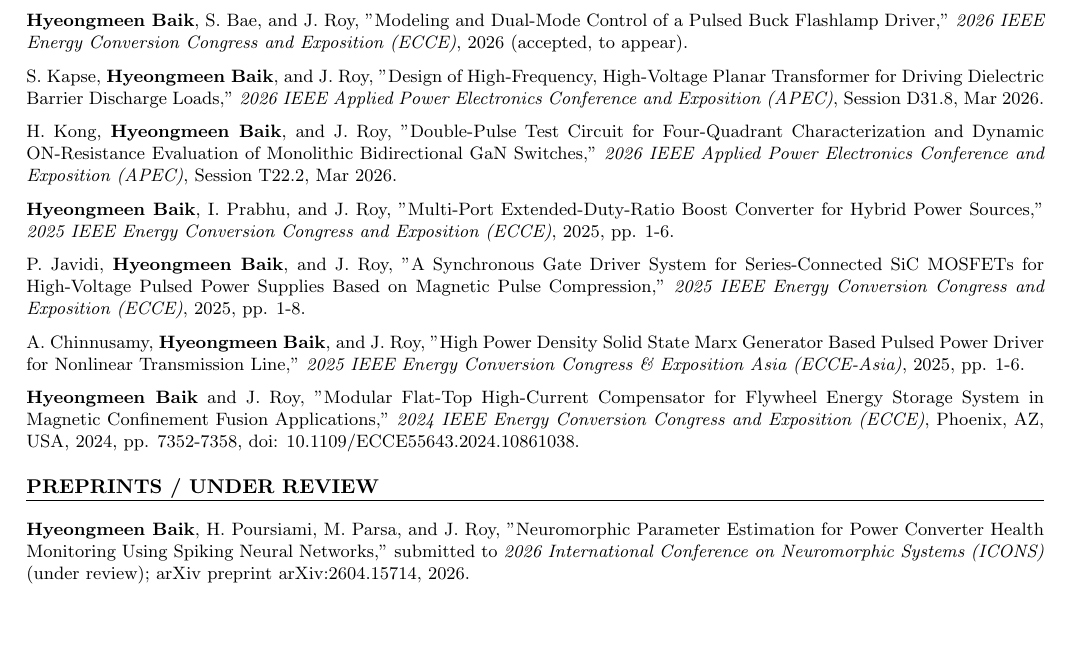
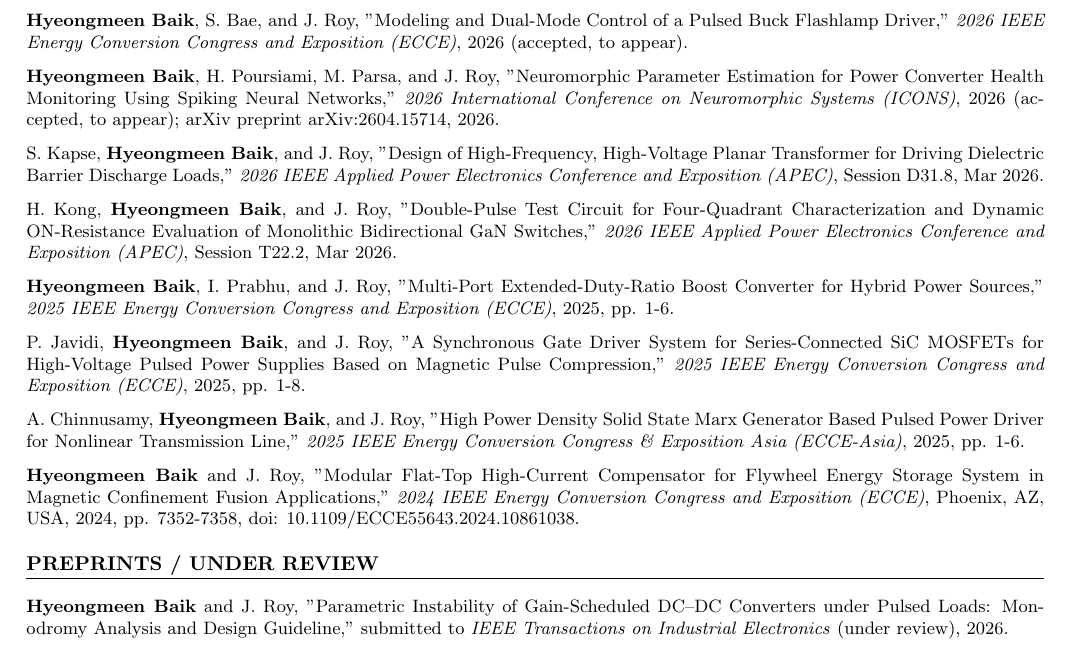
Before and after one commit to PhilBaik/philbaik, a LaTeX CV (cv.tex): part of page 2 of 2, cut so that both start at the same text, the shorter picture padded with empty space. Compiled offline with pdfLaTeX.

Commit message:
docs: add monodromy paper under review; move neuromorphic paper to accepted
Monodromy TIE submission added to Preprints / Under Review. ICONS neuromorphic
paper accepted, moved to Publications (accepted, to appear). cv.pdf rebuilt.

Co-Authored-By: Claude Opus 4.8 <noreply@anthropic.com>

```diff
--- a/cv.tex
+++ b/cv.tex
@@ -115,6 +115,9 @@
 \textbf{Hyeongmeen Baik}, S. Bae, and J. Roy, "Modeling and Dual-Mode Control of a Pulsed Buck Flashlamp Driver," \textit{2026 IEEE Energy Conversion Congress and Exposition (ECCE)}, 2026 (accepted, to appear).
 
 \medskip\noindent
+\textbf{Hyeongmeen Baik}, H. Poursiami, M. Parsa, and J. Roy, "Neuromorphic Parameter Estimation for Power Converter Health Monitoring Using Spiking Neural Networks," \textit{2026 International Conference on Neuromorphic Systems (ICONS)}, 2026 (accepted, to appear); arXiv preprint arXiv:2604.15714, 2026.
+
+\medskip\noindent
 S. Kapse, \textbf{Hyeongmeen Baik}, and J. Roy, "Design of High-Frequency, High-Voltage Planar Transformer for Driving Dielectric Barrier Discharge Loads," \textit{2026 IEEE Applied Power Electronics Conference and Exposition (APEC)}, Session D31.8, Mar 2026.
 
 \medskip\noindent
@@ -135,7 +138,7 @@
 % Preprints Section
 \section*{PREPRINTS / UNDER REVIEW}
 \noindent
-\textbf{Hyeongmeen Baik}, H. Poursiami, M. Parsa, and J. Roy, "Neuromorphic Parameter Estimation for Power Converter Health Monitoring Using Spiking Neural Networks," submitted to \textit{2026 International Conference on Neuromorphic Systems (ICONS)} (under review); arXiv preprint arXiv:2604.15714, 2026.
+\textbf{Hyeongmeen Baik} and J. Roy, "Parametric Instability of Gain-Scheduled DC--DC Converters under Pulsed Loads: Monodromy Analysis and Design Guideline," submitted to \textit{IEEE Transactions on Industrial Electronics} (under review), 2026.
 
 % % Patents Section (commented out)
 % \section*{PATENTS}
```
Also changed, not shown: README.md, cv.pdf.
